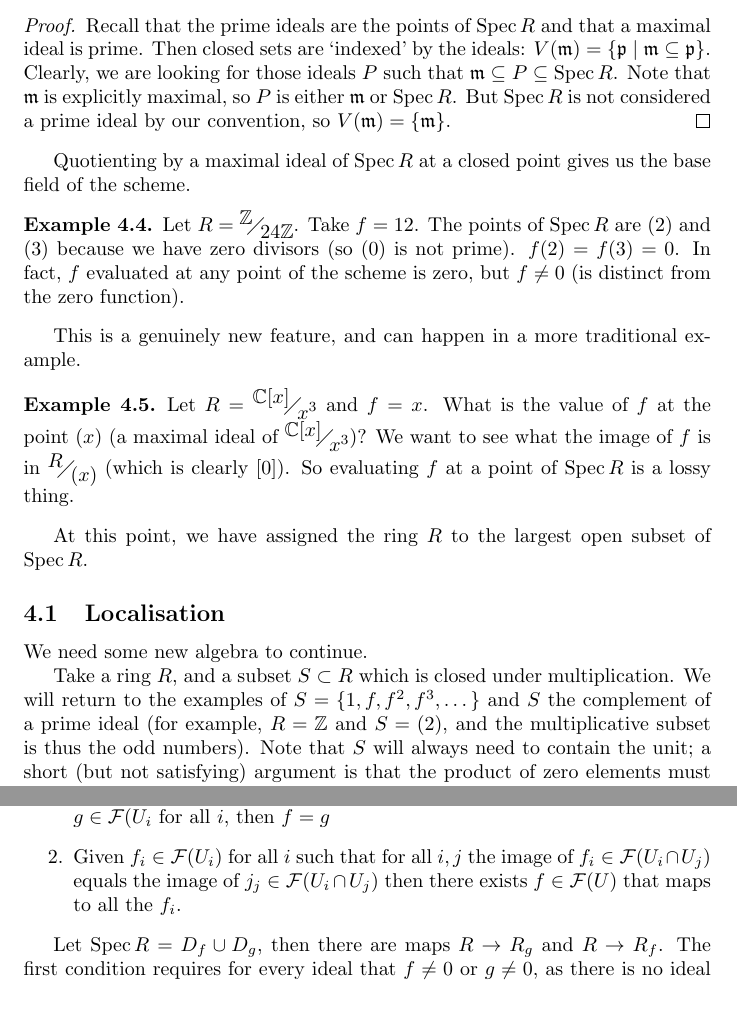
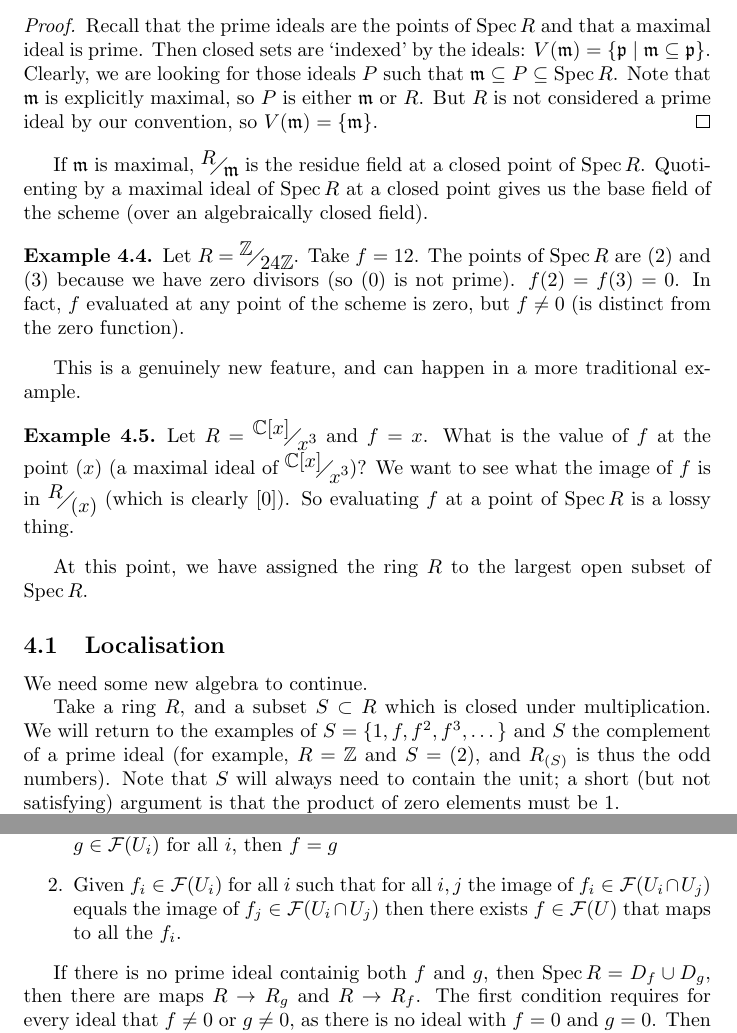
Before and after one commit to deopurkar/2026_Schemes_Lectures, a LaTeX document (main.tex, which reads lecture4.tex): two parts of pages 12 and 14 of 14, joined at a grey line, cut so that both start at the same text, the shorter picture padded with empty space. Compiled offline with pdfLaTeX.

Commit message:
Update Lecture 4

```diff
--- a/lecture4.tex
+++ b/lecture4.tex
@@ -60,11 +60,12 @@ These points of the scheme are closed, and are the \emph{closed points of the sc
     Recall that the prime ideals are the points of $\Spec{R}$ and that a maximal ideal is prime.
     Then closed sets are `indexed' by the ideals: $V(\mathfrak{m})=\{\mathfrak{p}\mid \mathfrak{m}\subseteq\mathfrak{p}\}$.
     Clearly, we are looking for those ideals $P$ such that $\mathfrak{m}\subseteq P\subseteq\Spec{R}$.
-    Note that $\mathfrak{m}$ is explicitly maximal, so $P$ is either $\mathfrak{m}$ or $\Spec{R}$.
-    But $\Spec{R}$ is not considered a prime ideal by our convention, so $V(\mathfrak{m})=\{\mathfrak{m}\}$.
+    Note that $\mathfrak{m}$ is explicitly maximal, so $P$ is either $\mathfrak{m}$ or $R$.
+    But $R$ is not considered a prime ideal by our convention, so $V(\mathfrak{m})=\{\mathfrak{m}\}$.
 \end{proof}
 
-Quotienting by a maximal ideal of $\Spec{R}$ at a closed point gives us the base field of the scheme.
+If $\mathfrak{m}$ is maximal, $\faktor{R}{\mathfrak{m}}$ is the residue field at a closed point of $\Spec{R}$.
+Quotienting by a maximal ideal of $\Spec{R}$ at a closed point gives us the base field of the scheme (over an algebraically closed field).
 
 \begin{example}
     Let $R=\faktor{\Z}{24\Z}$. Take $f=12$.
@@ -87,7 +88,7 @@ At this point, we have assigned the ring $R$ to the largest open subset of $\Spe
     We need some new algebra to continue.
 
     Take a ring $R$, and a subset $S\subset R$ which is closed under multiplication.
-    We will return to the examples of $S=\{1,f,f^2,f^3,\dots\}$ and $S$ the complement of a prime ideal (for example, $R=\Z$ and $S=(2)$, and the multiplicative subset is thus the odd numbers).
+    We will return to the examples of $S=\{1,f,f^2,f^3,\dots\}$ and $S$ the complement of a prime ideal (for example, $R=\Z$ and $S=(2)$, and $R_{(S)}$ is thus the odd numbers).
     Note that $S$ will always need to contain the unit; a short (but not satisfying) argument is that the product of zero elements must be $1$.
 
     We form a new ring: $S^{-1}R$ formed by equivalence classes of $(r_1,s_1)\sim(r_2,s_2)$ if there exists $s\in S$ such that $s\cdot(r_1s_2-s_1r_2)=0$.
@@ -160,11 +161,11 @@ At this point, we have assigned the ring $R$ to the largest open subset of $\Spe
 
         Recall the sheaf conditions:
         \begin{enumerate}
-            \item If $f,g\in\mathcal{F}$ and $\{U_i\}$ is an open cover of some open $U$, then if $f\in\mathcal{F}(U_i)=g\in\mathcal{F}(U_i$ for all $i$, then $f=g$
-            \item Given $f_i\in\mathcal{F}(U_i)$ for all $i$ such that for all $i,j$ the image of $f_i\in\mathcal{F}(U_i\cap U_j)$ equals the image of $j_j\in\mathcal{F}(U_i\cap U_j)$ then there exists $f\in\mathcal{F}(U)$ that maps to all the $f_i$.
+            \item If $f,g\in\mathcal{F}$ and $\{U_i\}$ is an open cover of some open $U$, then if $f\in\mathcal{F}(U_i)=g\in\mathcal{F}(U_i)$ for all $i$, then $f=g$
+            \item Given $f_i\in\mathcal{F}(U_i)$ for all $i$ such that for all $i,j$ the image of $f_i\in\mathcal{F}(U_i\cap U_j)$ equals the image of $f_j\in\mathcal{F}(U_i\cap U_j)$ then there exists $f\in\mathcal{F}(U)$ that maps to all the $f_i$.
         \end{enumerate}
 
-        Let $\Spec{R}=D_f\cup D_g$, then there are maps $R\to R_g$ and $R\to R_f$.
+        If there is no prime ideal containig both $f$ and $g$, then $\Spec{R}=D_f\cup D_g$, then there are maps $R\to R_g$ and $R\to R_f$.
         The first condition requires for every ideal that $f\neq 0$ or $g\neq 0$, as there is no ideal with $f=0$ and $g=0$.
         Then $f\cup g=(1)$ and $(f,g)=(1)$, so we can find some $af+bg=1$.
 
```
Also changed, not shown: lecture4.tex (16 more changed lines).
